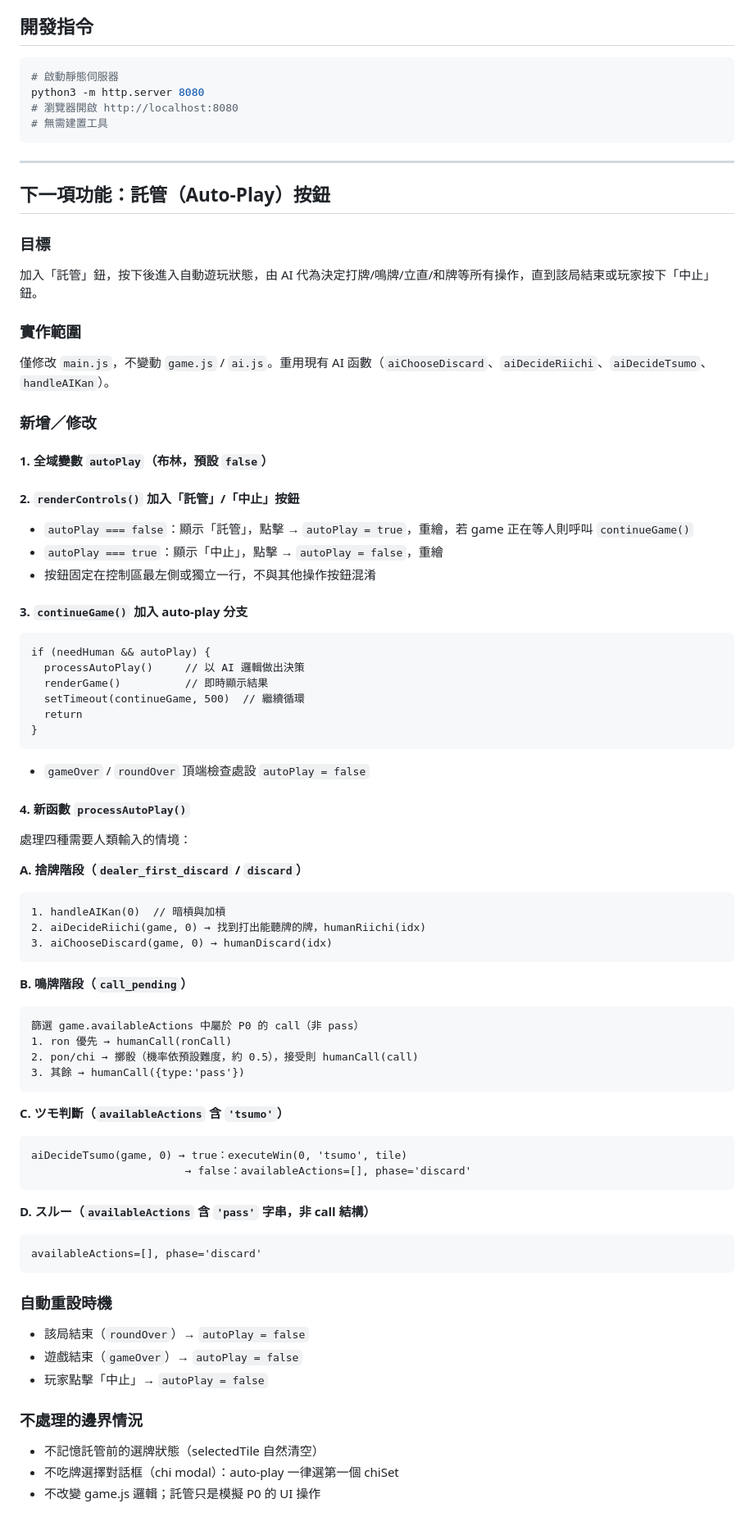
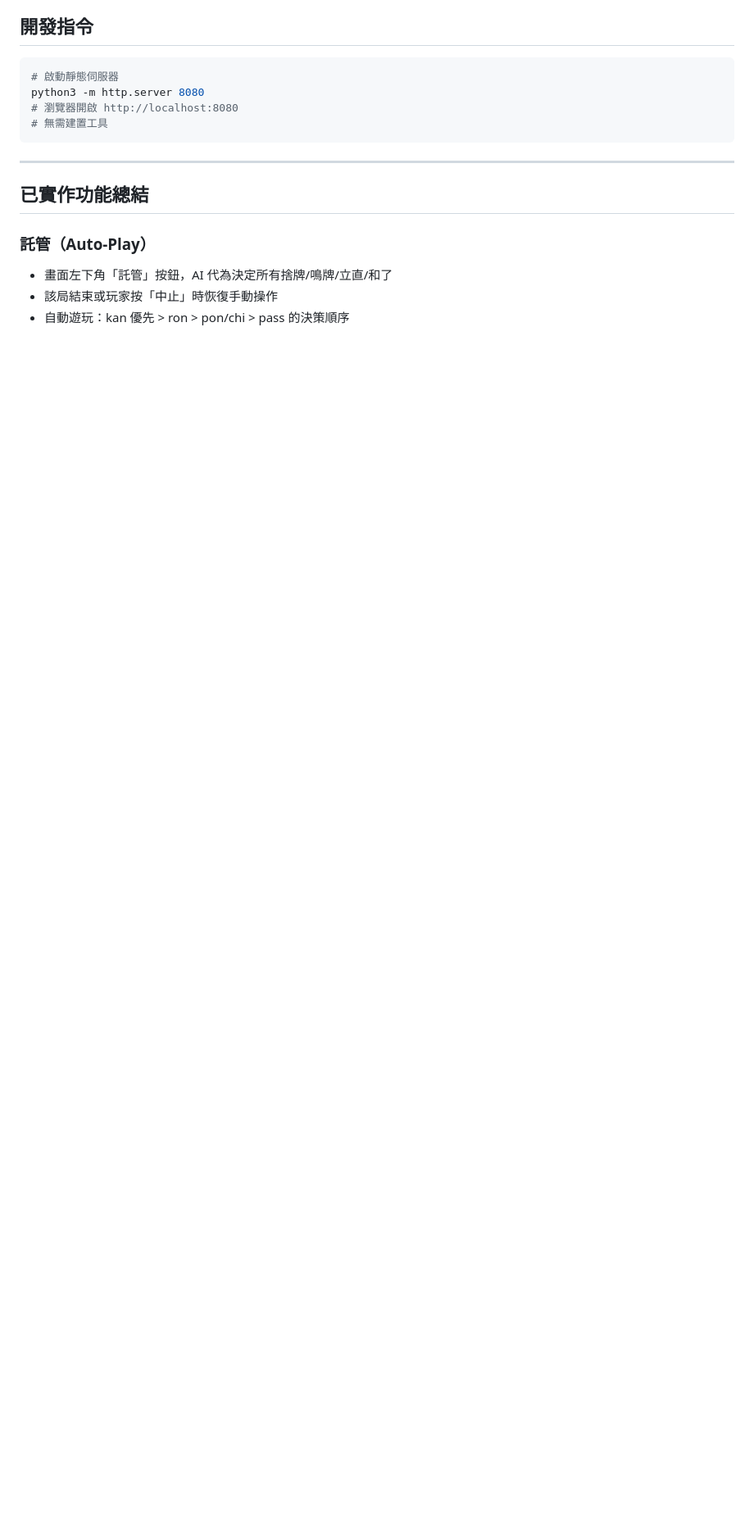
Before and after one commit to buffalobill-taiwan/jpmj, a Markdown page: SESSION.md, the part around one of its changes. Shown at 82% size. Rendered like a GitHub page; blank space fills up the shorter version.

Commit message:
Update SESSION.md: document recent fixes, clean up obsolete auto-play design notes

````diff
--- a/SESSION.md
+++ b/SESSION.md
@@ -121,69 +124,9 @@ python3 -m http.server 8080
 
 ---
 
-## 下一項功能：託管（Auto-Play）按鈕
+## 已實作功能總結
 
-### 目標
-加入「託管」鈕，按下後進入自動遊玩狀態，由 AI 代為決定打牌/鳴牌/立直/和牌等所有操作，直到該局結束或玩家按下「中止」鈕。
-
-### 實作範圍
-僅修改 `main.js`，不變動 `game.js` / `ai.js`。重用現有 AI 函數（`aiChooseDiscard`、`aiDecideRiichi`、`aiDecideTsumo`、`handleAIKan`）。
-
-### 新增／修改
-
-#### 1. 全域變數 `autoPlay`（布林，預設 `false`）
-
-#### 2. `renderControls()` 加入「託管」/「中止」按鈕
-- `autoPlay === false`：顯示「託管」，點擊 → `autoPlay = true`，重繪，若 game 正在等人則呼叫 `continueGame()`
-- `autoPlay === true`：顯示「中止」，點擊 → `autoPlay = false`，重繪
-- 按鈕固定在控制區最左側或獨立一行，不與其他操作按鈕混淆
-
-#### 3. `continueGame()` 加入 auto-play 分支
-```
-if (needHuman && autoPlay) {
-  processAutoPlay()     // 以 AI 邏輯做出決策
-  renderGame()          // 即時顯示結果
-  setTimeout(continueGame, 500)  // 繼續循環
-  return
-}
-```
-- `gameOver` / `roundOver` 頂端檢查處設 `autoPlay = false`
-
-#### 4. 新函數 `processAutoPlay()`
-處理四種需要人類輸入的情境：
-
-**A. 捨牌階段（`dealer_first_discard` / `discard`）**
-```
-1. handleAIKan(0)  // 暗槓與加槓
-2. aiDecideRiichi(game, 0) → 找到打出能聽牌的牌，humanRiichi(idx)
-3. aiChooseDiscard(game, 0) → humanDiscard(idx)
-```
-
-**B. 鳴牌階段（`call_pending`）**
-```
-篩選 game.availableActions 中屬於 P0 的 call（非 pass）
-1. ron 優先 → humanCall(ronCall)
-2. pon/chi → 擲骰（機率依預設難度，約 0.5），接受則 humanCall(call)
-3. 其餘 → humanCall({type:'pass'})
-```
-
-**C. ツモ判斷（`availableActions` 含 `'tsumo'`）**
-```
-aiDecideTsumo(game, 0) → true：executeWin(0, 'tsumo', tile)
-                        → false：availableActions=[], phase='discard'
-```
-
-**D. スルー（`availableActions` 含 `'pass'` 字串，非 call 結構）**
-```
-availableActions=[], phase='discard'
-```
-
-### 自動重設時機
-- 該局結束（`roundOver`）→ `autoPlay = false`
-- 遊戲結束（`gameOver`）→ `autoPlay = false`
-- 玩家點擊「中止」→ `autoPlay = false`
-
-### 不處理的邊界情況
-- 不記憶託管前的選牌狀態（selectedTile 自然清空）
-- 不吃牌選擇對話框（chi modal）：auto-play 一律選第一個 chiSet
-- 不改變 game.js 邏輯；託管只是模擬 P0 的 UI 操作
+### 託管（Auto-Play）
+- 畫面左下角「託管」按鈕，AI 代為決定所有捨牌/鳴牌/立直/和了
+- 該局結束或玩家按「中止」時恢復手動操作
+- 自動遊玩：kan 優先 > ron > pon/chi > pass 的決策順序
````
Also changed, not shown: other parts of SESSION.md (+13 -10 lines).
